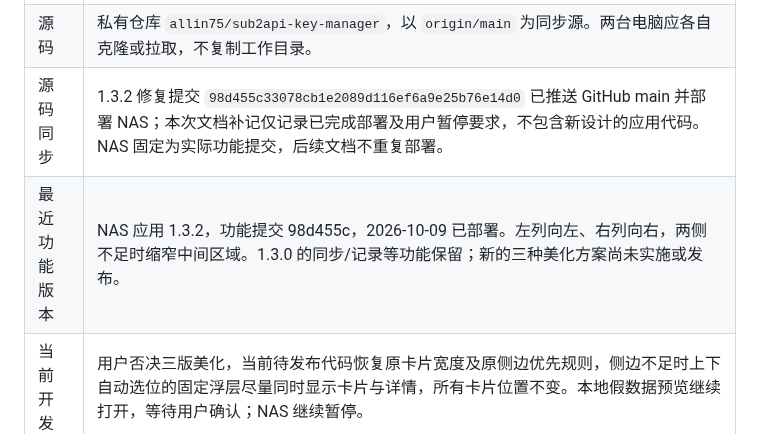
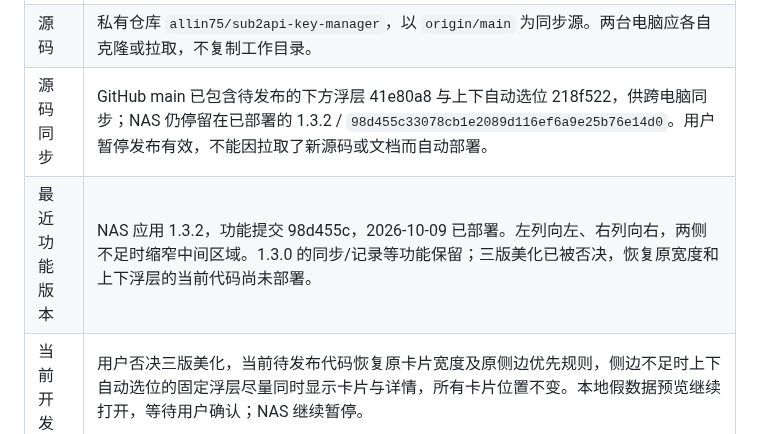
Before and after one commit to allin75/sub2api-key-manager, a Markdown page: docs/PROJECT_HANDOFF.md, the part around the change. Rendered like a GitHub page.

Commit message:
docs: clarify pending preview code and paused NAS state

```diff
--- a/docs/PROJECT_HANDOFF.md
+++ b/docs/PROJECT_HANDOFF.md
@@ -18,8 +18,8 @@
 | 额度保存排查 | 2026-10-09 用户确认在 NAS 正式页面把目标 MISE Key 从 50 调为 50.01，点击保存没有错误提示但看不到变化。09:27 只读上游核验真实额度已是 50.01，NAS 缓存仍是 50；另一个 Key 的上游额度/状态也与旧缓存不一致。MISE 09:19:20 成功、09:23:39 再次同步失败；三个账号均无 budget.blocked 或 paused，不能归因本地副本写保护、额度用尽或恢复规则。09:25 三轮 MISE 读取全部 200；09:26–09:27 用内存副本完整重放三个账号同步，包括体验账号分页明细，全部成功，全程阻止上游写入。纯假数据复现 `quota()` 写入成功后 `sync()` 失败仍正常返回旧缓存，解释保存生效但页面旧值；当次底层网络原因未被生产日志保存。09:30:07 NAS 自动同步成功、error=null，目标缓存已更新为 50.01；体验账号 09:30:05 同步成功，另一处额度/状态差异也消除。未重启、部署或再次修改真实额度；下一步用户刷新正式网页核验，后续代码修复应区分保存结果与刷新结果，并补充等待及底层错误记录。 |
 | 用量同步排查 | 2026-10-08 22:29 MISE 正式缓存已恢复成功同步，`lastSuccessAt=2026-10-08T14:29:47.132Z`、error=null，账号/Key/额度/公告设置核验保留。按用户要求从运行中 NAS 容器拉取 `/app` 和独立业务快照，在本地建立只读复刻；15 个源码/静态文件与 `4db3c6c` 全部一致，运行时同为 Node.js 24.19.0。原生请求版 `http://127.0.0.1:3111/` 与 curl 传输对照版 `http://127.0.0.1:3112/` 均成功同步 MISE 3 个 Key：登录、列表、每日用量接口均200，桌面/手机页面检查无脚本错误。本次未发现程序更新或接口不兼容；NAS 同时段只读接口亦成功，正常刷新随后恢复，但此前间歇失败根因仍未确证，不能直接归功停代理。两个代理 `qwrt`/`mihomo-lan-proxy` 继续按用户要求停用；生产代码/上游地址未改。临时副本 `/Users/sun/Documents/ChatGPT/FNNas/work/key-manager-local-replica-20261008` 继续运行，仅监听本机，禁用自动调度并阻止上游写入；源码、凭据、业务快照、截图仅在私有本地目录，不提交Git。恢复复核：管理器自17:40未再重启；两代理22:14停后仍失败过，22:26左右读取恢复，22:29是正常手动刷新成功。随后NAS主页3次200、重新登录/列表成功；能确定连接恢复，不能唯一归因停代理。其他两个账号仍旧缓存，本轮未刷新。下一步：用户查看本地与NAS页面；如再次失败，再依据具体连接记录排查网络。停代理对照 `/home/Sun/sub2api-key-manager-releases/proxy-stop-check-20261008-221430`，地址切换备份 `/home/Sun/sub2api-key-manager-backups/upstream-url-20261008-174007`。 |
 | 源码 | 私有仓库 `allin75/sub2api-key-manager`，以 `origin/main` 为同步源。两台电脑应各自克隆或拉取，不复制工作目录。 |
-| 源码同步 | 1.3.2 修复提交 `98d455c33078cb1e2089d116ef6a9e25b76e14d0` 已推送 GitHub main 并部署 NAS；本次文档补记仅记录已完成部署及用户暂停要求，不包含新设计的应用代码。NAS 固定为实际功能提交，后续文档不重复部署。 |
-| 最近功能版本 | NAS 应用 1.3.2，功能提交 98d455c，2026-10-09 已部署。左列向左、右列向右，两侧不足时缩窄中间区域。1.3.0 的同步/记录等功能保留；新的三种美化方案尚未实施或发布。 |
+| 源码同步 | GitHub main 已包含待发布的下方浮层 41e80a8 与上下自动选位 218f522，供跨电脑同步；NAS 仍停留在已部署的 1.3.2 / `98d455c33078cb1e2089d116ef6a9e25b76e14d0`。用户暂停发布有效，不能因拉取了新源码或文档而自动部署。 |
+| 最近功能版本 | NAS 应用 1.3.2，功能提交 98d455c，2026-10-09 已部署。左列向左、右列向右，两侧不足时缩窄中间区域。1.3.0 的同步/记录等功能保留；三版美化已被否决，恢复原宽度和上下浮层的当前代码尚未部署。 |
 | 当前开发 | 用户否决三版美化，当前待发布代码恢复原卡片宽度及原侧边优先规则，侧边不足时上下自动选位的固定浮层尽量同时显示卡片与详情，所有卡片位置不变。本地假数据预览继续打开，等待用户确认；NAS 继续暂停。 |
 | 价格公告资料 | 2026-09-30 核对 Sub2API 关联上游 `Wei-Shaw/model-price-repo` 文件提交 `db7042574ec44c2f92c8668bc361aacdbef0726e`，保留 257 个模型标识的完整参考价快照和全量 HTML，资料位于 `docs/announcements/2026-09-30-model-prices/`。用户随后要求仅保留 GPT 6（含 6.1）和 5.6 系列，已将 `announcement.txt` 精简为 9 个模型、输入/缓存读取/输出价格和明显推荐符号；只推荐参考价格选择，不作效果排名。已核对价格库没有 GPT-6.6，不编造价格。现有定向公告为纯文字、支持换行、正文最多 4000 字符，HTML/Markdown 图片不会渲染；用户选择文字版，不新增图片功能。旧 PNG/HTML 仅保留为历史草稿，不是本次精简稿。未核对生产 Sub2API 倍率或可用模型，未修改应用或部署，未发布生产公告。下一步：用户确认本站可用模型及实际计费规则后，复制精简文字到对应管理员的公告弹窗发送。 |
 | NAS | 2026-10-09 11:51:52（北京时间）部署 1.3.2，.release-commit 为 `98d455c33078cb1e2089d116ef6a9e25b76e14d0`；镜像 `sha256:69abe0eaff5701c674059cc1c4d476fd3d292be01f6e63ef0879557daa3b4942`，暂停要求后的只读核对为 healthy/running。 |
```
